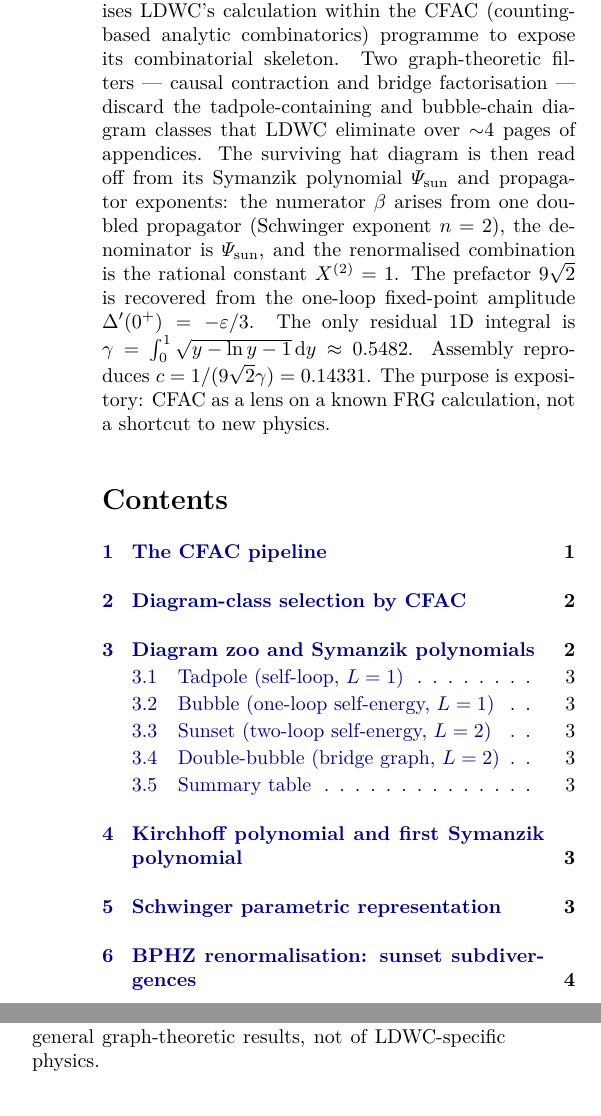
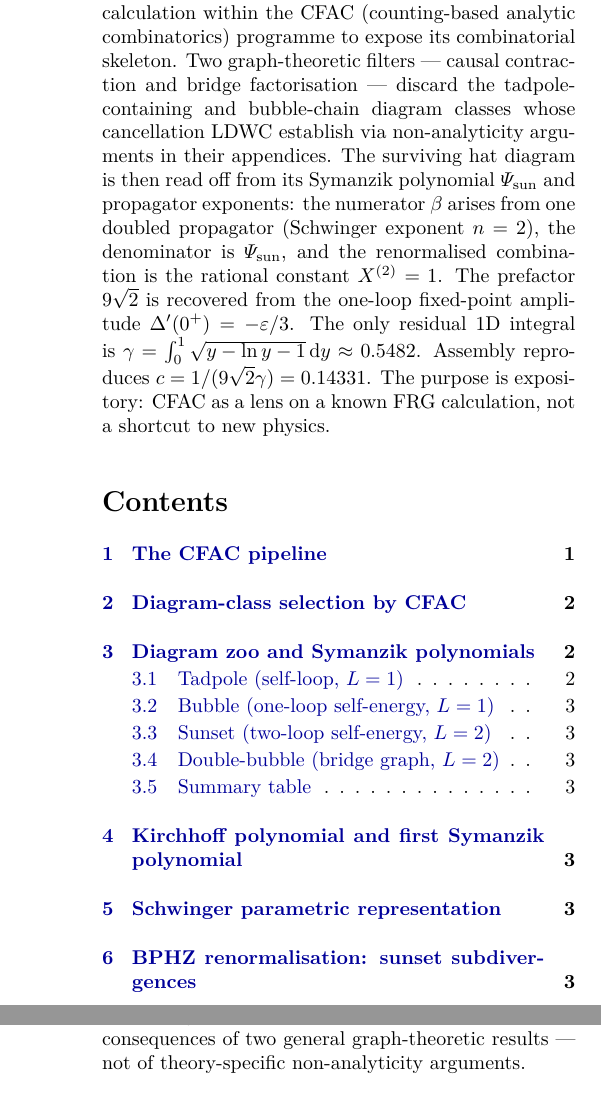
Before and after one commit to Percolation-Labs/math-i-like, a LaTeX paper (rdft/paper/cfac/ldw_kirchhoff_recovery.tex): two parts of the columns of pages 1 and 2 of 7, joined at a grey line, cut so that both start at the same text. Compiled offline with pdfLaTeX.

Commit message:
CFAC LDWC: drop page-count comparisons — keep the combinatorial point
Replace "~4 pages of appendices" references with descriptions of what
the arguments actually do (non-analyticity cancellation). The paper is
about how graph-theoretic filters expose the combinatorial structure,
not about line counts.

```diff
--- a/rdft/paper/cfac/ldw_kirchhoff_recovery.tex
+++ b/rdft/paper/cfac/ldw_kirchhoff_recovery.tex
@@ -73,7 +73,8 @@ LDWC's calculation within the CFAC (counting-based analytic
 combinatorics) programme to expose its combinatorial skeleton.
 Two graph-theoretic filters --- causal contraction and bridge
 factorisation --- discard the tadpole-containing and bubble-chain
-diagram classes that LDWC eliminate over ${\sim}4$ pages of appendices.
+diagram classes whose cancellation LDWC establish via
+non-analyticity arguments in their appendices.
 The surviving hat diagram is then read off from its Symanzik
 polynomial $\Psi_{\text{sun}}$ and propagator exponents: the
 numerator $\beta$ arises from one doubled propagator (Schwinger
@@ -190,5 +188,9 @@ either cancel or combine into the one-loop counterterm.  We give the
-CFAC derivation: both cancellations are consequences of two general
-graph-theoretic results, not of LDWC-specific physics.
+LDWC show by direct computation that only class A contributes
+new 2-loop structure; classes B and C either cancel or combine
+into the one-loop counterterm.  The interesting observation is
+that both cancellations are consequences of two general
+graph-theoretic results --- not of theory-specific non-analyticity
+arguments.
 
 \paragraph{Class C vanishes: causal contraction.}
 In the MSR/dynamical formulation, every internal line carries a
```
Also changed, not shown: rdft/paper/cfac/ldw_kirchhoff_recovery.pdf, rdft/paper/cfac/ldw_kirchhoff_recovery.tex (3 more changed lines).
